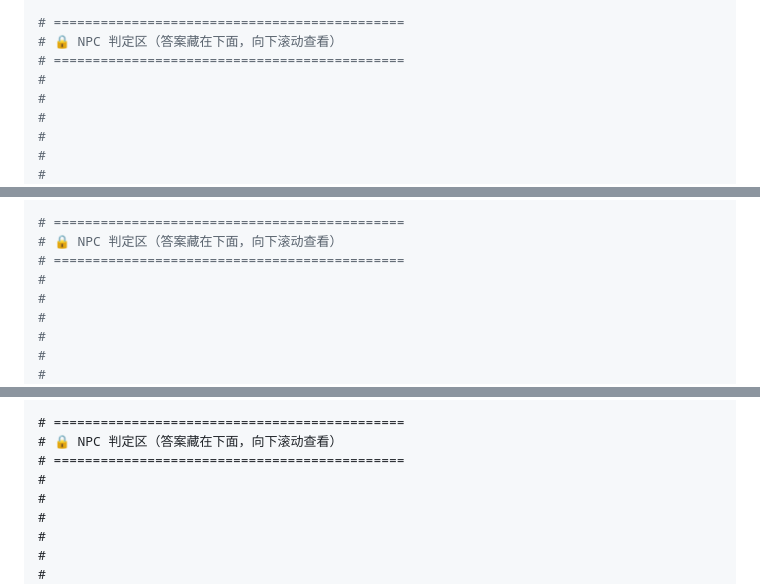
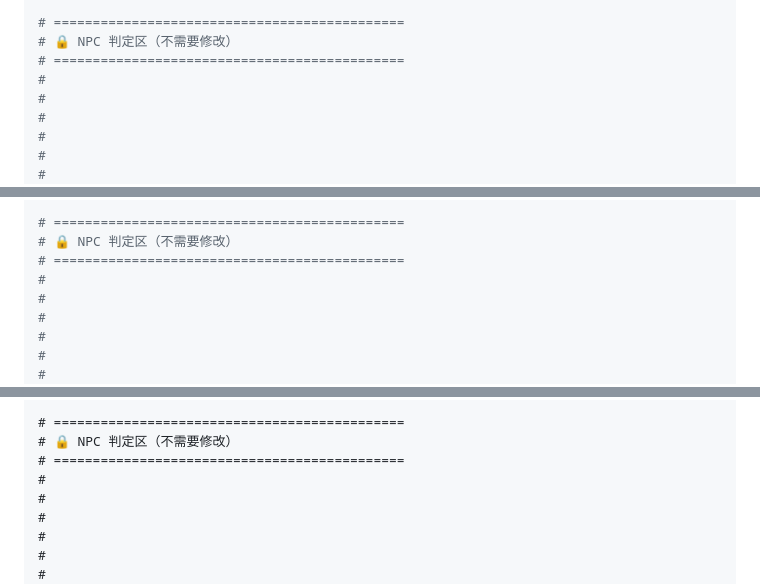
Before and after one commit to laoyizun/arcade-to-python, a Markdown page: l2-practice-1.md, 3 parts joined by grey strips. Rendered like a GitHub page.

Commit message:
fix(l2-practice): NPC 判定区注释改为'不需要修改'
把'答案藏在下面，向下滚动查看'改成'不需要修改'——明确告诉学生
这一区是 NPC 自带的判定逻辑，学生不需要关心，直接做填空就行。

```diff
--- a/l2-practice-1.md
+++ b/l2-practice-1.md
@@ -55,7 +55,7 @@ total_price: number = strawberry_price * strawberry_count + burger_price * burge
 # =============================================
 
 # =============================================
-# 🔒 NPC 判定区（答案藏在下面，向下滚动查看）
+# 🔒 NPC 判定区（不需要修改）
 # =============================================
 #
 #
@@ -149,7 +149,7 @@ total_price: number = strawberry_price * strawberry_count + burger_price * burge
 # =============================================
 
 # =============================================
-# 🔒 NPC 判定区（答案藏在下面，向下滚动查看）
+# 🔒 NPC 判定区（不需要修改）
 # =============================================
 #
 #
@@ -221,7 +221,7 @@ total_price: number = ____
 # =============================================
 
 # =============================================
-# 🔒 NPC 判定区（答案藏在下面，向下滚动查看）
+# 🔒 NPC 判定区（不需要修改）
 # =============================================
 #
 #
```
Also changed, not shown: l2-practice-2.md (+3 -3 lines), l2-practice-3.md (+3 -3 lines).
